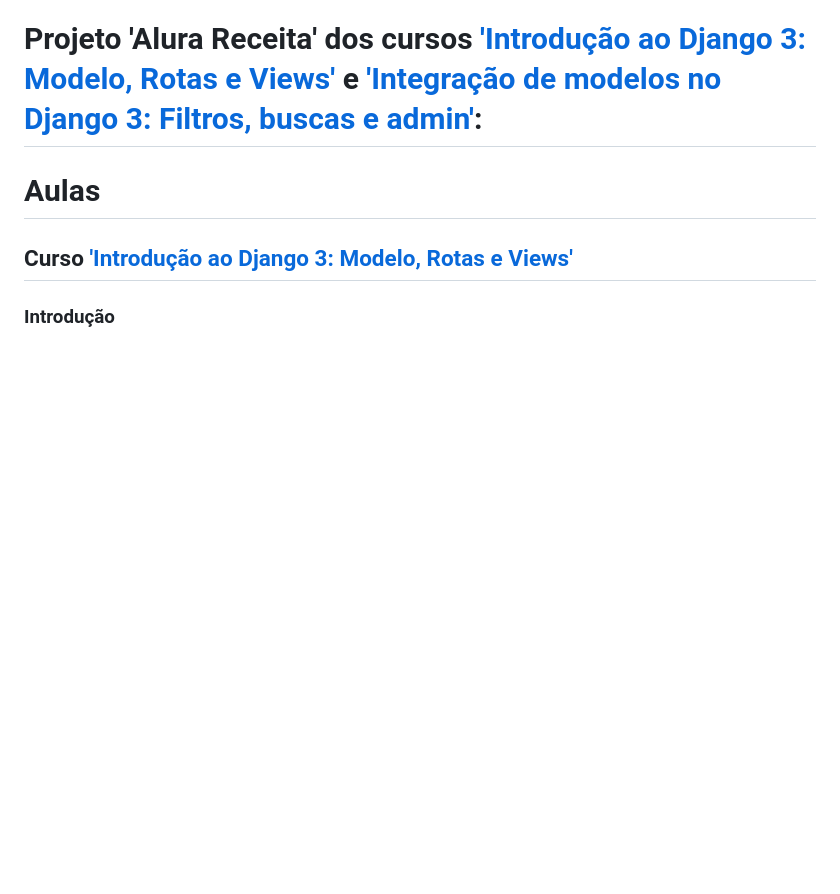
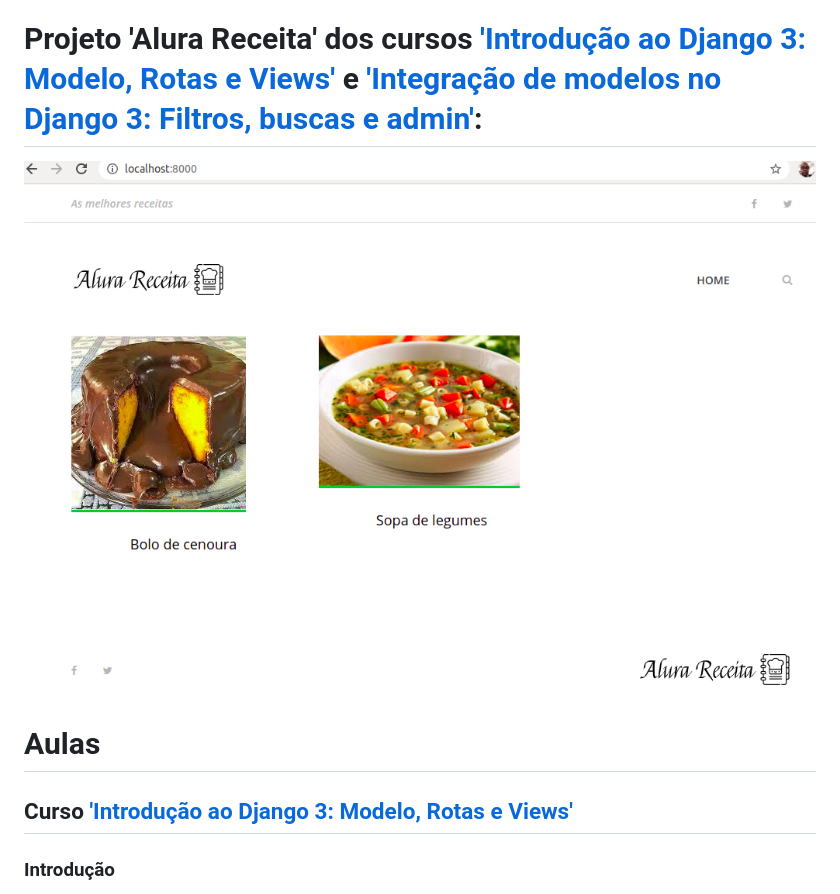
Before and after one commit to claudimf/alura_receita, a Markdown page: README.md, the part around the change. GitHub-like rendering; pictures changed too: homepage.png (added); blank space fills up the shorter version.

```diff
--- a/README.md
+++ b/README.md
@@ -3,6 +3,8 @@
 👋 Olá, Seja Bem-vindo(a) ao 'Alura Receita'.
 
 # Projeto 'Alura Receita' dos cursos ['Introdução ao Django 3: Modelo, Rotas e Views'](https://cursos.alura.com.br/course/fundamentos-django-2) e ['Integração de modelos no Django 3: Filtros, buscas e admin'](https://cursos.alura.com.br/course/integracao-modelos-django-2):
+
+![homepage](https://raw.githubusercontent.com/claudimf/alura_receita/main/homepage.png)
 
 # Aulas
 
```
Also changed, not shown: 1 other file.
